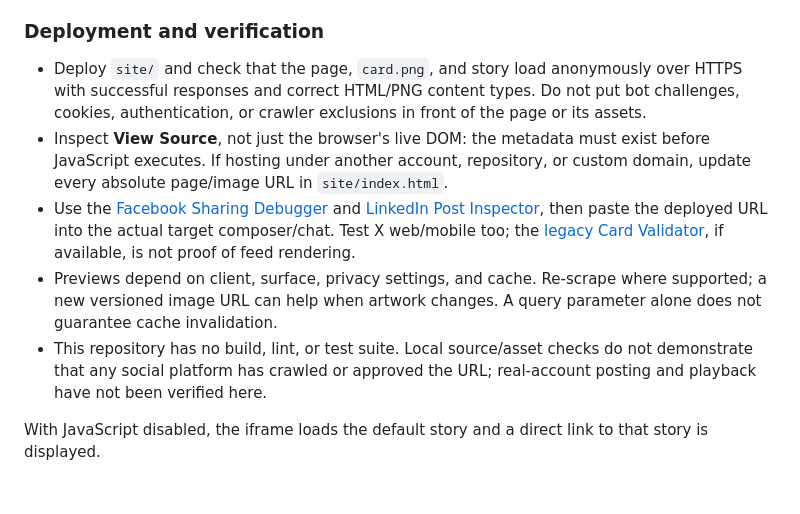
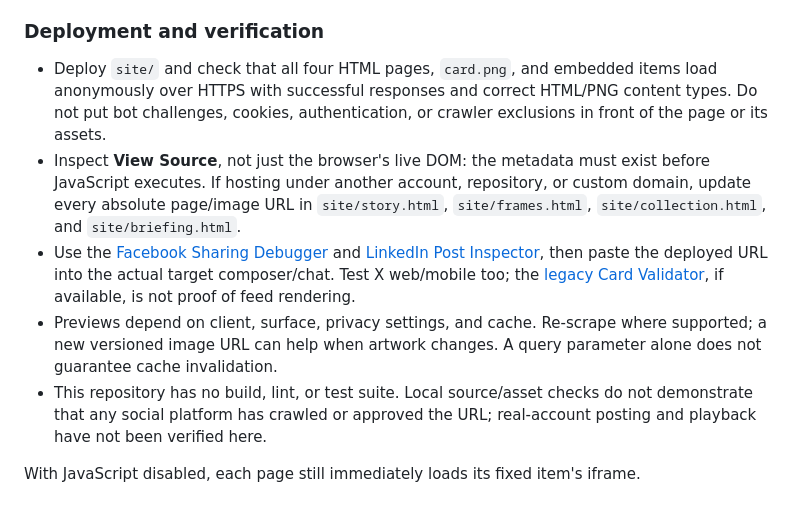
Before and after one commit to ssylvia/sm-script-tweet, a Markdown page: README.md, the part around one of its changes. GitHub-like rendering.

```diff
--- a/README.md
+++ b/README.md
@@ -263,14 +259,14 @@ intended X account before sharing.
 
 ### Deployment and verification
 
-- Deploy `site/` and check that the page, `card.png`, and story load anonymously
+- Deploy `site/` and check that all four HTML pages, `card.png`, and embedded items load anonymously
   over HTTPS with successful responses and correct HTML/PNG content types.
   Do not put bot challenges, cookies, authentication, or crawler exclusions in
   front of the page or its assets.
 - Inspect **View Source**, not just the browser's live DOM: the metadata must
   exist before JavaScript executes. If hosting under another account,
   repository, or custom domain, update every absolute page/image URL in
-  `site/index.html`.
+  `site/story.html`, `site/frames.html`, `site/collection.html`, and `site/briefing.html`.
 - Use the [Facebook Sharing Debugger](https://developers.facebook.com/tools/debug/)
   and [LinkedIn Post Inspector](https://www.linkedin.com/post-inspector/), then
   paste the deployed URL into the actual target composer/chat. Test X web/mobile
@@ -283,5 +279,4 @@ intended X account before sharing.
   do not demonstrate that any social platform has crawled or approved the URL;
   real-account posting and playback have not been verified here.
 
-With JavaScript disabled, the iframe loads the default story and a direct link
-to that story is displayed.
+With JavaScript disabled, each page still immediately loads its fixed item's iframe.
```
Also changed, not shown: other parts of README.md (+31 -35 lines).
